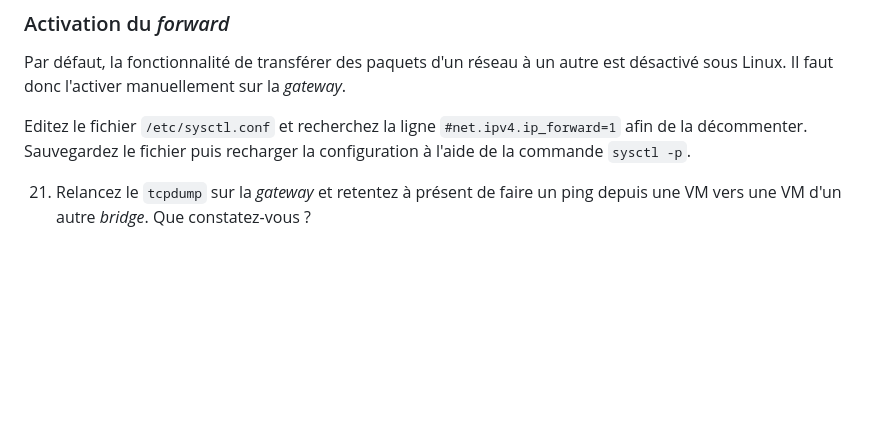
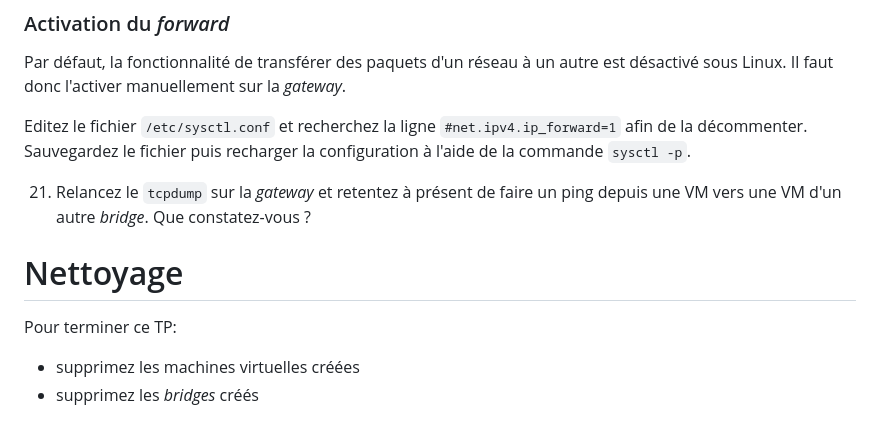
Before and after one commit to PandiPanda69/edu-isen-tp-network, a Markdown page: TP1-Virtual.md, the part around the change. Drawn GitHub-style; blank space fills up the shorter version.

```diff
--- a/TP1-Virtual.md
+++ b/TP1-Virtual.md
@@ -418,3 +418,10 @@ Par défaut, la fonctionnalité de transférer des paquets d'un réseau à un au
 Editez le fichier `/etc/sysctl.conf` et recherchez la ligne `#net.ipv4.ip_forward=1` afin de la décommenter. Sauvegardez le fichier puis recharger la configuration à l'aide de la commande `sysctl -p`.
 
 21. Relancez le `tcpdump` sur la _gateway_ et retentez à présent de faire un ping depuis une VM vers une VM d'un autre _bridge_. Que constatez-vous ?
+
+Nettoyage
+=========
+
+Pour terminer ce TP:
+- supprimez les machines virtuelles créées
+- supprimez les _bridges_ créés
```
Also changed, not shown: TP2-HTTP.md (+346 -0 lines).
